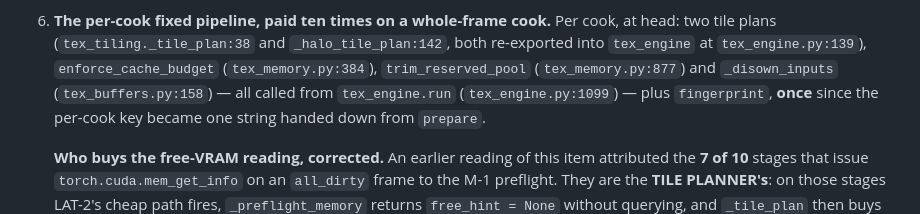
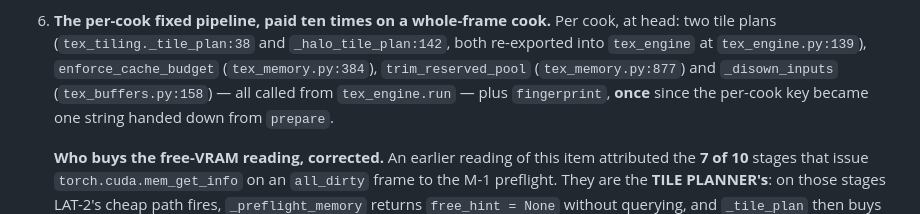
Before and after one commit to xavinitram/TEX, a Markdown page: docs/host-path-counts.md, the part around the change. GitHub-like rendering.

```diff
--- a/docs/host-path-counts.md
+++ b/docs/host-path-counts.md
@@ -543,7 +543,7 @@ test before it starts, and cannot claim a win the instrument would not see.
    two tile plans (`tex_tiling._tile_plan:38` and `_halo_tile_plan:142`, both re-exported into
    `tex_engine` at `tex_engine.py:139`), `enforce_cache_budget` (`tex_memory.py:384`),
    `trim_reserved_pool` (`tex_memory.py:877`) and `_disown_inputs` (`tex_buffers.py:158`) —
-   all called from `tex_engine.run` (`tex_engine.py:1099`) — plus `fingerprint`, **once**
+   all called from `tex_engine.run` — plus `fingerprint`, **once**
    since the per-cook key became one string handed down from `prepare`.
 
    **Who buys the free-VRAM reading, corrected.** An earlier reading of this item attributed
```
Also changed, not shown: docs/roadmap.md (+1 -1 lines).
